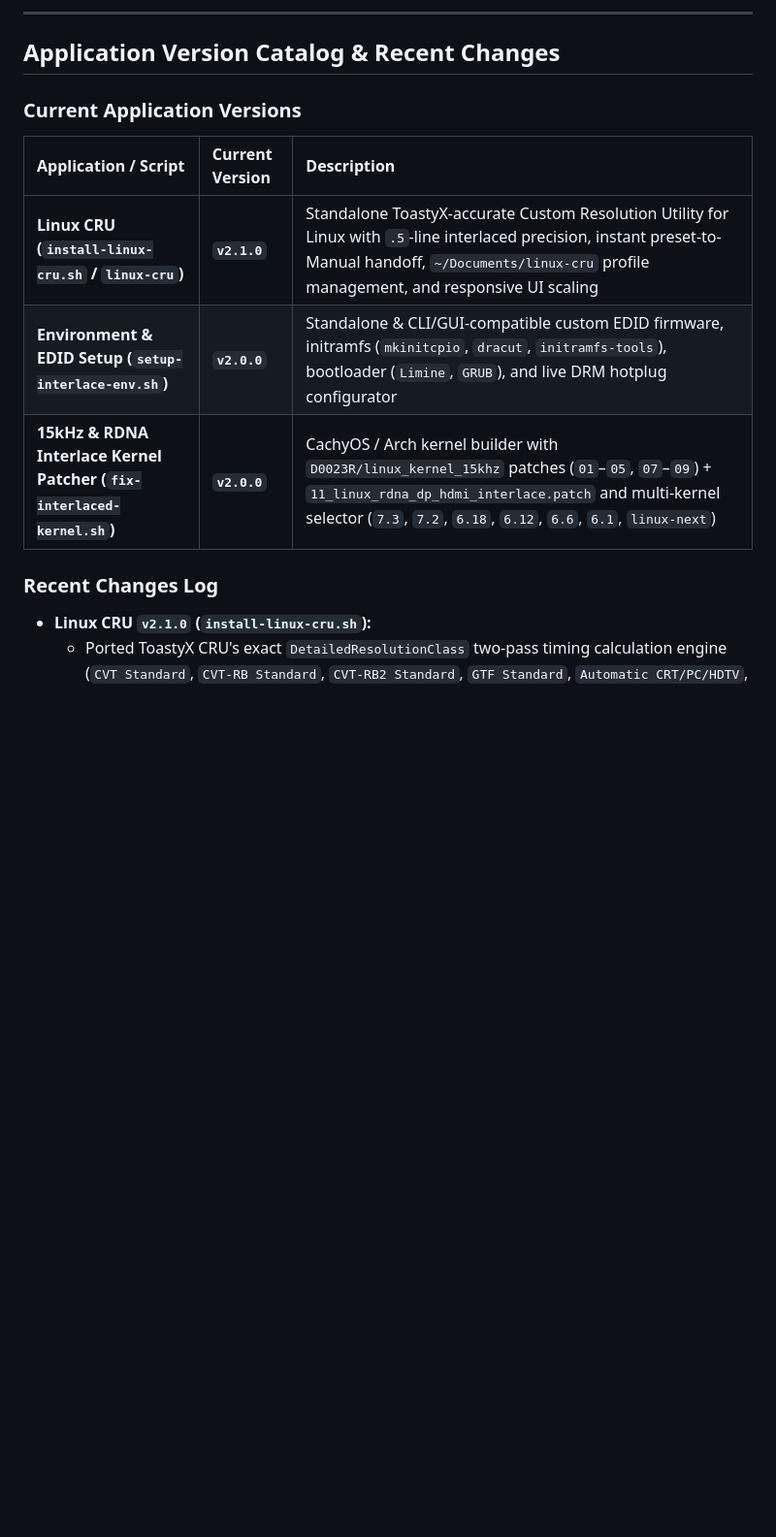
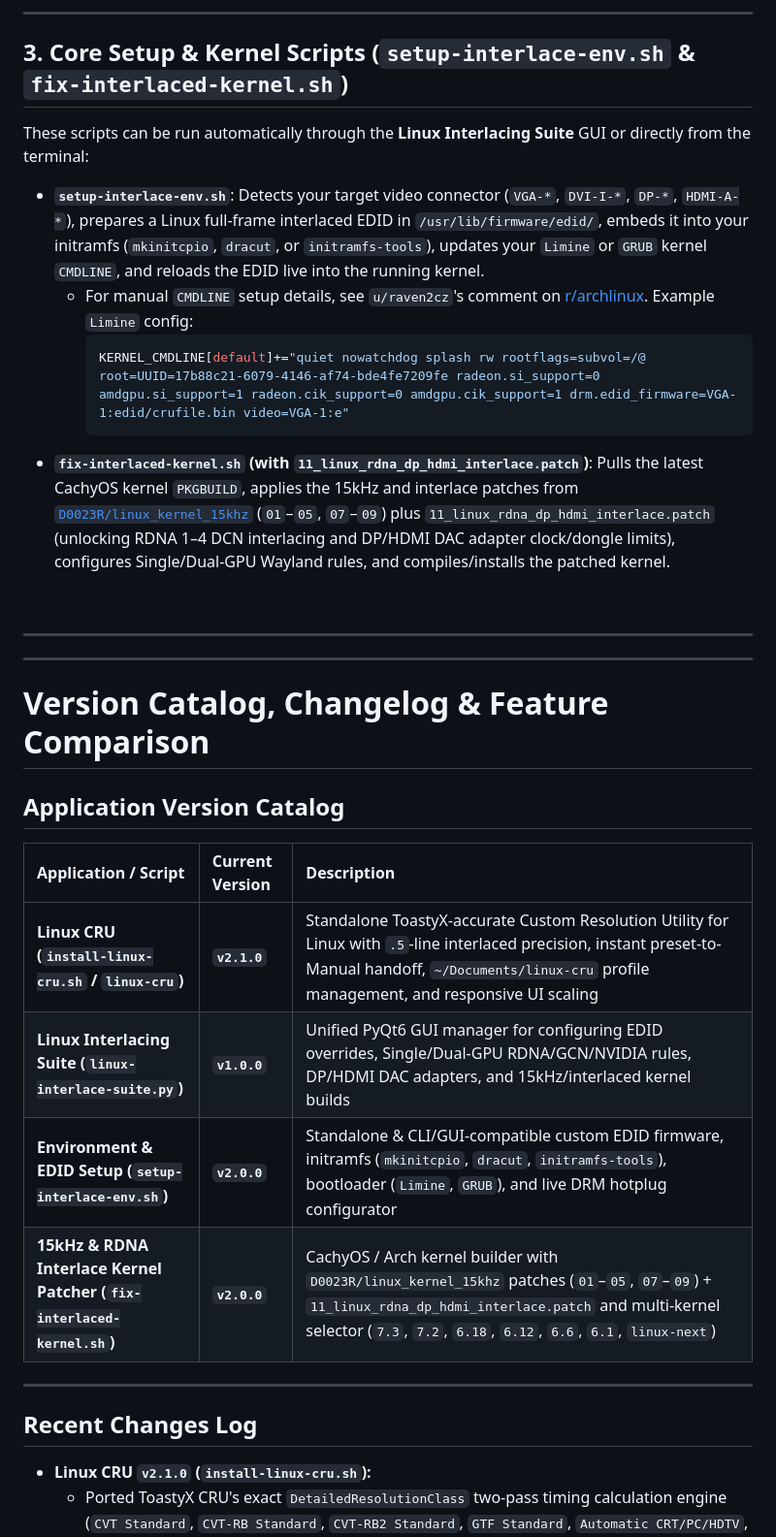
Before and after one commit to Klay28a/Linux-interlacing-wayland-7.x.x, a Markdown page: README.md, the part around one of its changes. Shown at 97% size. Drawn GitHub-style; blank space fills up the shorter version.

````diff
--- a/README.md
+++ b/README.md
@@ -123,17 +64,39 @@ linux-cru
 </p>
 
------------------------------------------------------------------------
+---
 
-## Application Version Catalog & Recent Changes
+## 3. Core Setup & Kernel Scripts (`setup-interlace-env.sh` & `fix-interlaced-kernel.sh`)
 
-### Current Application Versions
+These scripts can be run automatically through the **Linux Interlacing Suite** GUI or directly from the terminal:
+
+- **`setup-interlace-env.sh`**: Detects your target video connector (`VGA-*`, `DVI-I-*`, `DP-*`, `HDMI-A-*`), prepares a Linux full-frame interlaced EDID in `/usr/lib/firmware/edid/`, embeds it into your initramfs (`mkinitcpio`, `dracut`, or `initramfs-tools`), updates your `Limine` or `GRUB` kernel `CMDLINE`, and reloads the EDID live into the running kernel.
+  - For manual `CMDLINE` setup details, see `u/raven2cz`'s comment on [r/archlinux](https://www.reddit.com/r/archlinux/comments/1lpjz3p/help_setting_custom_edid_for_monitor/). Example `Limine` config:
+    ```ini
+    KERNEL_CMDLINE[default]+="quiet nowatchdog splash rw rootflags=subvol=/@ root=UUID=17b88c21-6079-4146-af74-bde4fe7209fe radeon.si_support=0 amdgpu.si_support=1 radeon.cik_support=0 amdgpu.cik_support=1 drm.edid_firmware=VGA-1:edid/crufile.bin video=VGA-1:e"
+    ```
+- **`fix-interlaced-kernel.sh` (with `11_linux_rdna_dp_hdmi_interlace.patch`)**: Pulls the latest CachyOS kernel `PKGBUILD`, applies the 15kHz and interlace patches from [`D0023R/linux_kernel_15khz`](https://github.com/D0023R/linux_kernel_15khz) (`01`–`05`, `07`–`09`) plus `11_linux_rdna_dp_hdmi_interlace.patch` (unlocking RDNA 1–4 DCN interlacing and DP/HDMI DAC adapter clock/dongle limits), configures Single/Dual-GPU Wayland rules, and compiles/installs the patched kernel.
+
+
+<br>
+
+---
+---
+
+# Version Catalog, Changelog & Feature Comparison
+
+## Application Version Catalog
+
 | Application / Script | Current Version | Description |
 | :--- | :--- | :--- |
 | **Linux CRU (`install-linux-cru.sh` / `linux-cru`)** | **`v2.1.0`** | Standalone ToastyX-accurate Custom Resolution Utility for Linux with `.5`-line interlaced precision, instant preset-to-Manual handoff, `~/Documents/linux-cru` profile management, and responsive UI scaling |
+| **Linux Interlacing Suite (`linux-interlace-suite.py`)** | **`v1.0.0`** | Unified PyQt6 GUI manager for configuring EDID overrides, Single/Dual-GPU RDNA/GCN/NVIDIA rules, DP/HDMI DAC adapters, and 15kHz/interlaced kernel builds |
 | **Environment & EDID Setup (`setup-interlace-env.sh`)** | **`v2.0.0`** | Standalone & CLI/GUI-compatible custom EDID firmware, initramfs (`mkinitcpio`, `dracut`, `initramfs-tools`), bootloader (`Limine`, `GRUB`), and live DRM hotplug configurator |
 | **15kHz & RDNA Interlace Kernel Patcher (`fix-interlaced-kernel.sh`)** | **`v2.0.0`** | CachyOS / Arch kernel builder with `D0023R/linux_kernel_15khz` patches (`01`–`05`, `07`–`09`) + `11_linux_rdna_dp_hdmi_interlace.patch` and multi-kernel selector (`7.3`, `7.2`, `6.18`, `6.12`, `6.6`, `6.1`, `linux-next`) |
 
-### Recent Changes Log
+---
+
+## Recent Changes Log
+
 - **Linux CRU `v2.1.0` (`install-linux-cru.sh`):**
   - Ported ToastyX CRU's exact `DetailedResolutionClass` two-pass timing calculation engine (`CVT Standard`, `CVT-RB Standard`, `CVT-RB2 Standard`, `GTF Standard`, `Automatic CRT/PC/HDTV`, `Native PC/HDTV`, `Exact`, `Exact CRT`, `Manual`).
   - Added `.5`-line vertical timing precision for interlaced modes and 3-decimal frequency precision (`Hz` / `kHz`).
````
Also changed, not shown: other parts of README.md (+53 -95 lines), assets/linux-cru.png (added), assets/linux-interlace-suite-1.png (added), assets/linux-interlace-suite-2.png (added), 12 other files.
